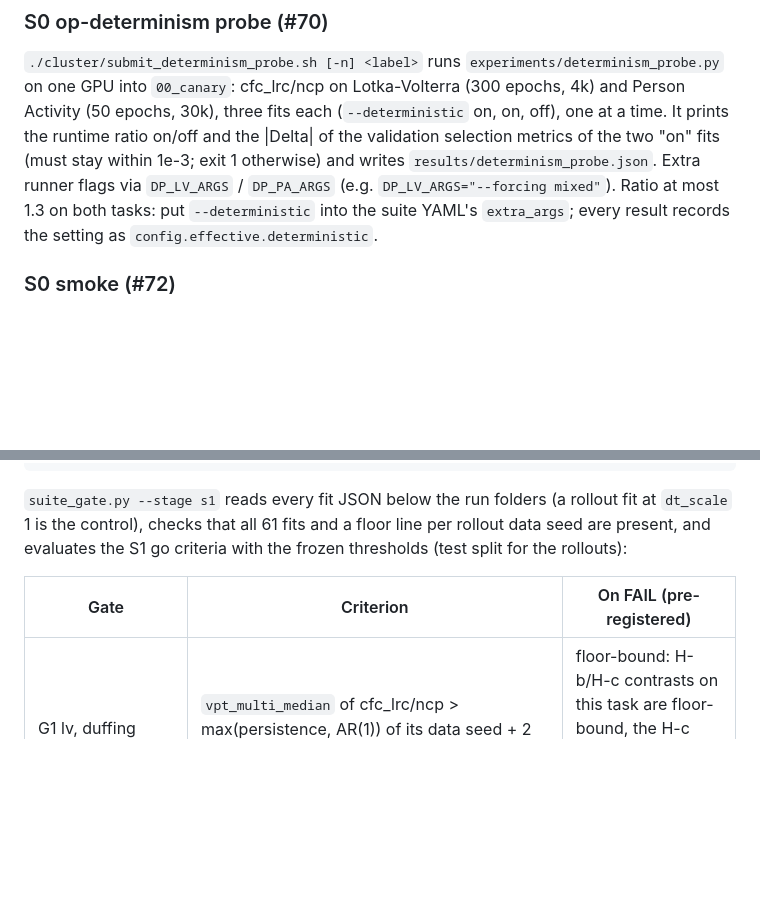
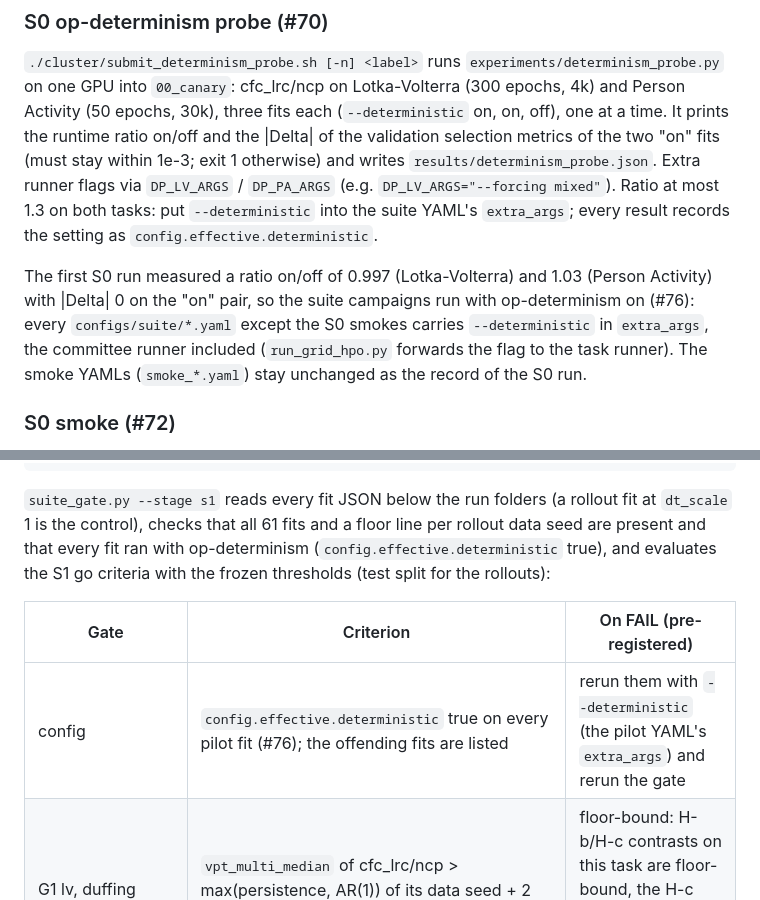
Before and after one commit to a2ngerer/LRC, a Markdown page: cluster/README.md, 2 parts joined by grey strips. GitHub-like rendering; blank space fills up the shorter version.

Commit message:
docs(cluster): suite runs with op-determinism after the S0 probe, S1 config row (#76)

```diff
--- a/cluster/README.md
+++ b/cluster/README.md
@@ -285,6 +285,13 @@ on/off and the |Delta| of the validation selection metrics of the two "on" fits
 tasks: put `--deterministic` into the suite YAML's `extra_args`; every result
 records the setting as `config.effective.deterministic`.
 
+The first S0 run measured a ratio on/off of 0.997 (Lotka-Volterra) and 1.03
+(Person Activity) with |Delta| 0 on the "on" pair, so the suite campaigns run
+with op-determinism on (#76): every `configs/suite/*.yaml` except the S0 smokes
+carries `--deterministic` in `extra_args`, the committee runner included
+(`run_grid_hpo.py` forwards the flag to the task runner). The smoke YAMLs
+(`smoke_*.yaml`) stay unchanged as the record of the S0 run.
+
 ### S0 smoke (#72)
 
 Stage S0 of the frozen protocol smokes every arm-task once before any HPO fit
@@ -398,11 +405,13 @@ uv run python experiments/suite_gate.py --stage s1 \
 
 `suite_gate.py --stage s1` reads every fit JSON below the run folders (a
 rollout fit at `dt_scale` 1 is the control), checks that all 61 fits and a
-floor line per rollout data seed are present, and evaluates the S1 go
-criteria with the frozen thresholds (test split for the rollouts):
+floor line per rollout data seed are present and that every fit ran with
+op-determinism (`config.effective.deterministic` true), and evaluates the S1
+go criteria with the frozen thresholds (test split for the rollouts):
 
 | Gate | Criterion | On FAIL (pre-registered) |
 |------|-----------|--------------------------|
+| config | `config.effective.deterministic` true on every pilot fit (#76); the offending fits are listed | rerun them with `--deterministic` (the pilot YAML's `extra_args`) and rerun the gate |
 | G1 lv, duffing | `vpt_multi_median` of cfc_lrc/ncp > max(persistence, AR(1)) of its data seed + 2 steps in >= 2 of 3 seeds | floor-bound: H-b/H-c contrasts on this task are floor-bound, the H-c conjunction runs over the tasks that pass |
 | G1 multitimescale_lib | cfc/ncp >= 2 x persistence in >= 2 of 3 seeds, `rate_unbounded` 0 on every cfc/ncp fit | spread 0.25 or 256 steps, repeat once |
 | G0-E per task | an (arm, seed) qualifies when the mean of the last tenth of `val_loss_curve` (lower is better) or `val_macro_f1_curve` (Person Activity, higher is better) beats its value at 2/3 of the epochs by > 5 % relative; >= 2 pilot arms with >= 2 qualifying seeds give the DECISION "epochs x1.5 (300 to 450)" or "epochs x2 (50 to 100)", else "epochs unchanged" | a fit without the curve fails the row |
```
